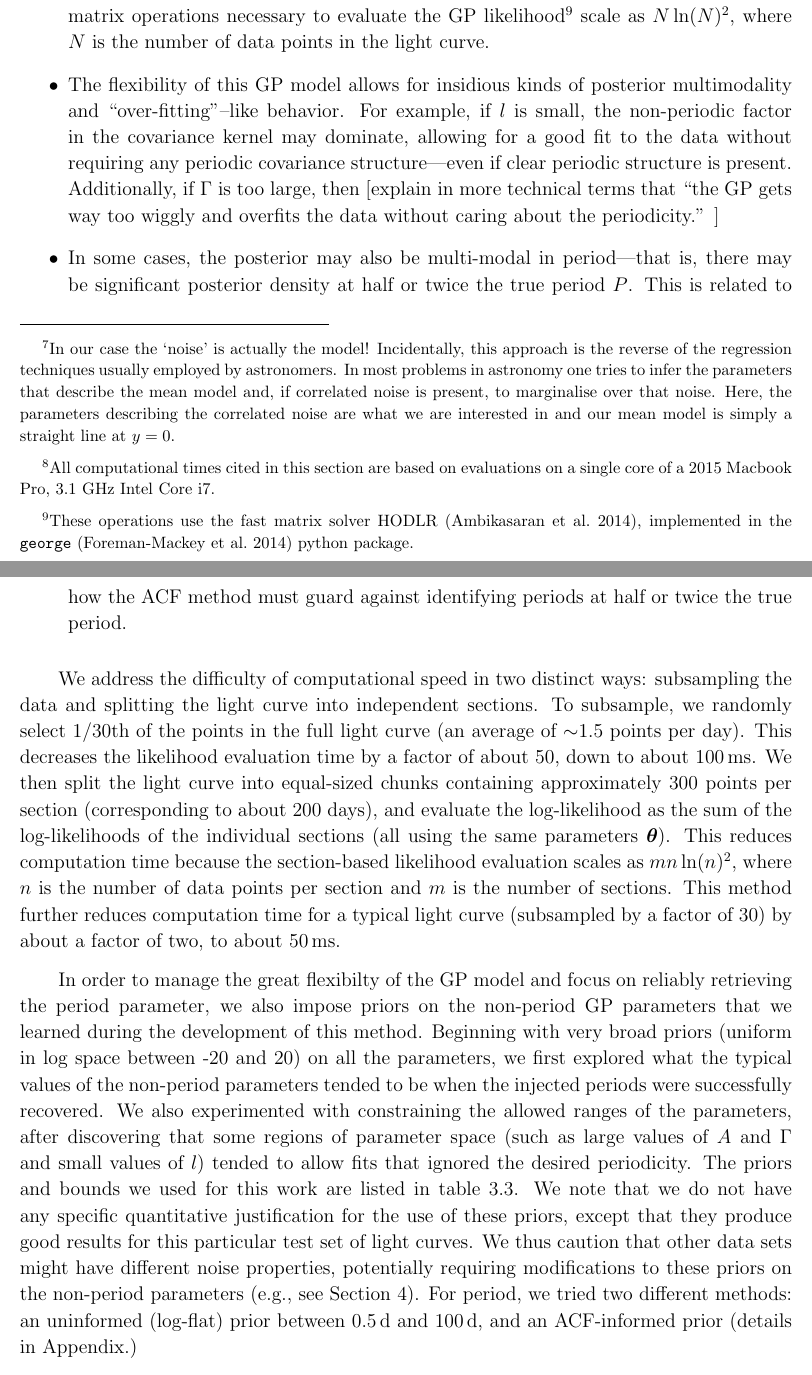
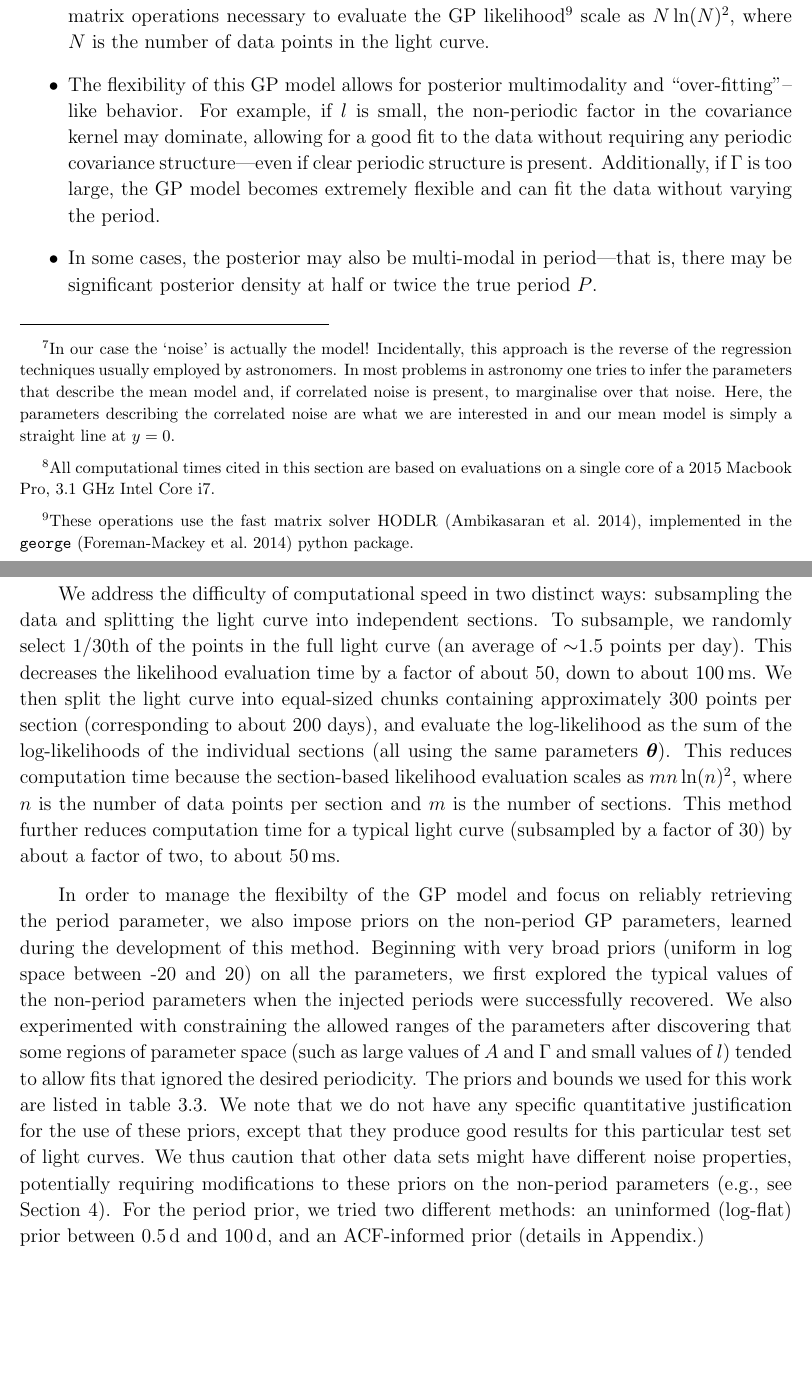
Before and after one commit to RuthAngus/GProtation, a LaTeX paper (documents/ms.tex): two parts of pages 16 and 17 of 31, joined at a grey line, cut so that both start at the same text, the shorter picture padded with empty space. Compiled offline with pdfLaTeX.

Commit message:
small changes to text

```diff
--- a/documents/ms.tex
+++ b/documents/ms.tex
@@ -602,58 +602,59 @@ operations use the fast matrix solver HODLR \citep{Ambikasaran2014},
 implemented in the {\tt george} \citep{George} python package.} scale as
 $N\ln(N)^2$, where $N$ is the number of data points in the light curve.
 
-\item The flexibility of this GP model allows for insidious kinds of
-posterior multimodality and ``over-fitting''--like behavior.  For example,
-if $l$ is small,  the non-periodic factor in the covariance kernel may
-dominate, allowing for a good fit to the data without requiring any
-periodic covariance structure---even if
-clear periodic structure is present.  Additionally, if $\Gamma$ is too large,
-then [explain in more technical terms that ``the GP gets way too wiggly and
-overfits the data without caring about the periodicity.'' ]
+\item The flexibility of this GP model allows for posterior multimodality and
+``over-fitting''--like behavior.
+For example, if $l$ is small,  the non-periodic factor in the covariance
+        kernel may dominate, allowing for a good fit to the data without
+        requiring any periodic covariance structure---even if clear periodic
+        structure is present.
+Additionally, if $\Gamma$ is too large, the GP model becomes extremely
+        flexible and can fit the data without varying the period.
 
 \item In some cases, the posterior may also be multi-modal in period---that is,
 there may be significant posterior density at half or twice the true period $P$.
-This is related to how the ACF method must guard against identifying periods
-at half or twice the true period.
 \end{itemize}
 
-We address the difficulty of computational speed in two distinct ways: subsampling
-the data and splitting the light curve into independent sections.
-To subsample, we randomly select 1/30th of the points in the full light curve (an
-average of $\sim$1.5 points per day).  This decreases the likelihood evaluation
-time by a factor of about 50, down to about 100\,ms.
-We then split the light curve into equal-sized
-chunks containing approximately 300 points per section (corresponding to about
-200 days), and evaluate the log-likelihood as the sum of the log-likelihoods
-of the individual sections (all using the same parameters ${\bm \theta}$).  This reduces
-computation time because the section-based likelihood evaluation scales as $mn\ln(n)^2$, where $n$ is the number of data points per section and $m$ is the number of sections.
-This method further reduces computation time for a typical light curve (subsampled
-by a factor of 30) by about a factor of two, to about 50\,ms.
+We address the difficulty of computational speed in two distinct ways:
+subsampling the data and splitting the light curve into independent sections.
+To subsample, we randomly select 1/30th of the points in the full light curve
+(an average of $\sim$1.5 points per day).
+This decreases the likelihood evaluation time by a factor of about 50, down to
+about 100\,ms.
+We then split the light curve into equal-sized chunks containing approximately
+300 points per section (corresponding to about 200 days), and evaluate the
+log-likelihood as the sum of the log-likelihoods of the individual sections
+(all using the same parameters ${\bm \theta}$).
+This reduces computation time because the section-based likelihood evaluation
+scales as $mn\ln(n)^2$, where $n$ is the number of data points per section and
+$m$ is the number of sections.
+This method further reduces computation time for a typical light curve
+(subsampled by a factor of 30) by about a factor of two, to about 50\,ms.
 
-In order to manage the great flexibilty of the GP model and focus on
-reliably retrieving the period parameter, we also impose priors
-on the non-period GP parameters that we
-learned during the development of this method.
-Beginning with very broad priors (uniform in log space between
--20 and 20) on all the parameters, we first explored what the
-typical values of the non-period parameters tended to be when the
-injected periods were successfully recovered.  We also experimented with
-constraining the allowed ranges of the parameters, after discovering
-that some regions of parameter space (such as large values of $A$ and $\Gamma$
-and small values of $l$) tended to allow fits that ignored the desired
-periodicity.  The priors and bounds we used for this work are listed in
-table \ref{tab:priors}.  We note that we do not have any specific
-quantitative justification for the use of these priors,
-except that they produce good results for this particular test set of
-light curves.  We thus caution that other data sets might have different
-noise properties, potentially requiring modifications to these priors
-on the non-period parameters (e.g., see Section \ref{sec:kepler}).
-For period, we tried two different methods:
-an uninformed (log-flat) prior between 0.5\,d and 100\,d, and an ACF-informed
-prior (details in Appendix.)
-% We note that our default prior for period is
-% log-uniform between the bounds, but that we were also able to
-% further improve our results by using an ACF-inspired prior.
+In order to manage the flexibilty of the GP model and focus on reliably
+retrieving the period parameter, we also impose priors on the non-period GP
+parameters, learned during the development of this method.
+Beginning with very broad priors (uniform in log space between -20 and 20) on
+all the parameters, we first explored the typical values of the non-period
+parameters when the injected periods were successfully recovered.
+We also experimented with constraining the allowed ranges of the parameters
+after discovering that some regions of parameter space (such as large values
+of $A$ and $\Gamma$ and small values of $l$) tended to allow fits that ignored
+the desired periodicity.
+The priors and bounds we used for this work are listed in table
+\ref{tab:priors}.
+We note that we do not have any specific quantitative justification for the
+use of these priors, except that they produce good results for this particular
+test set of light curves.
+We thus caution that other data sets might have different noise properties,
+potentially requiring modifications to these priors on the non-period
+parameters (e.g., see Section \ref{sec:kepler}).
+For the period prior, we tried two different methods: an uninformed (log-flat)
+prior between 0.5\,d and 100\,d, and an ACF-informed prior (details in
+Appendix.)
+% We note that our default prior for period is log-uniform between the bounds,
+% but that we were also able to further improve our results by using an
+% ACF-inspired prior.
 
 To sample the posterior in a way that is sensitive to potential multimodality,
 we use the \texttt{emcee3} MCMC sampler.
```
Also changed, not shown: 4 other files.
